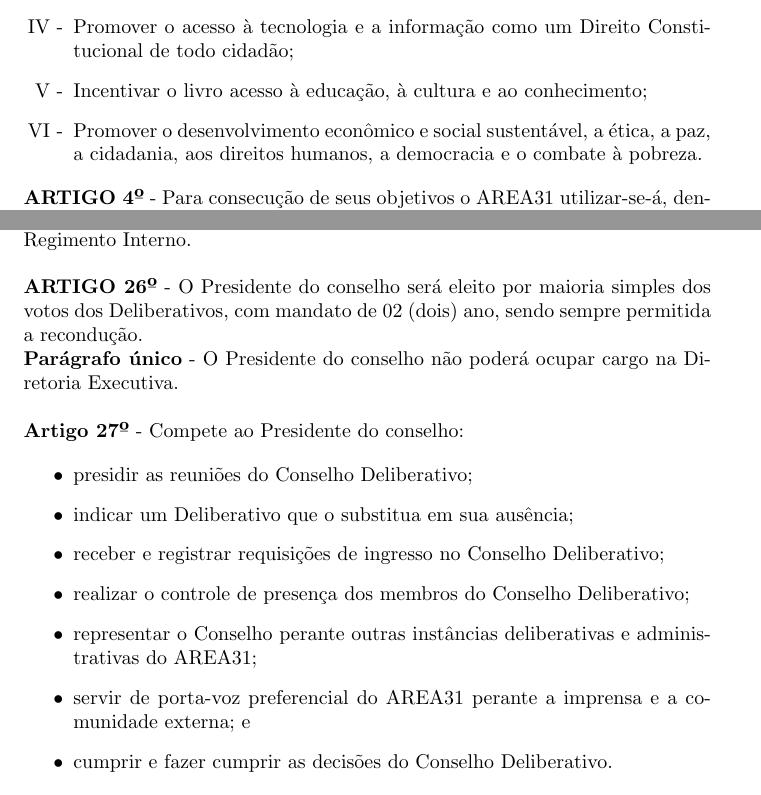
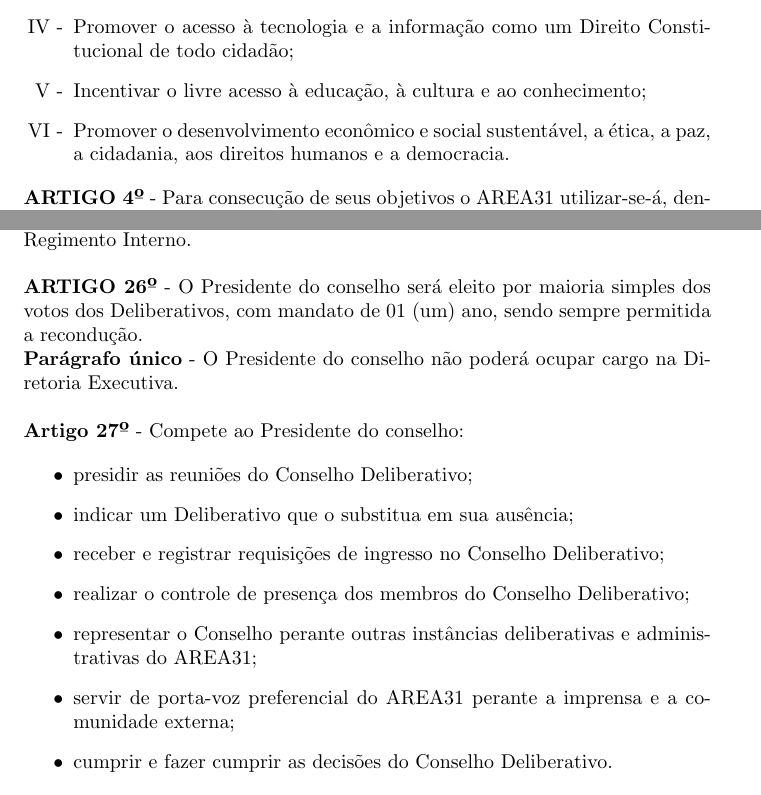
Before and after one commit to coffnix/estatuto, a LaTeX document (src/statute.tex, which reads src/cap2.tex, src/cap5.tex): two parts of pages 3 and 12 of 23, joined at a grey line, cut so that both start at the same text. Compiled offline with pdfLaTeX.

Commit message:
Text corrections

```diff
--- a/src/cap2.tex
+++ b/src/cap2.tex
@@ -29,10 +29,9 @@
           incentivando a colaboração compartilhada;
     \item Promover o acesso à tecnologia e a informação como um Direito
            Constitucional de todo cidadão;
-    \item Incentivar o livro acesso à educação, à cultura e ao conhecimento;
+    \item Incentivar o livre acesso à educação, à cultura e ao conhecimento;
     \item Promover o desenvolvimento econômico e social sustentável, a
-          ética, a paz, a cidadania, aos direitos humanos, a democracia e o
-          combate à pobreza.
+          ética, a paz, a cidadania, aos direitos humanos e a democracia.
 \end{enumerate}
 
 
--- a/src/cap5.tex
+++ b/src/cap5.tex
@@ -107,7 +107,7 @@
 \bigskip
 
 \textbf{ARTIGO 26º} - O Presidente do conselho será eleito por maioria
-simples dos votos dos Deliberativos, com mandato de 02 (dois) ano,
+simples dos votos dos Deliberativos, com mandato de 01 (um) ano,
 sendo sempre permitida a recondução.
 
 \textbf{Parágrafo único} - O Presidente do conselho não poderá ocupar cargo
@@ -122,8 +122,10 @@
     \item indicar um Deliberativo que o substitua em sua ausência;
     \item receber e registrar requisições de ingresso no Conselho Deliberativo;
     \item realizar o controle de presença dos membros do Conselho Deliberativo;
-    \item representar o Conselho perante outras instâncias deliberativas e administrativas do AREA31;
-    \item servir de porta-voz preferencial do AREA31 perante a imprensa e a comunidade externa; e
+    \item representar o Conselho perante outras instâncias deliberativas e
+        administrativas do AREA31;
+    \item servir de porta-voz preferencial do AREA31 perante a imprensa e
+        a comunidade externa;
     \item cumprir e fazer cumprir as decisões do Conselho Deliberativo.
 \end{itemize}
 
```
Also changed, not shown: src/cap3.tex (+1 -1 lines).
